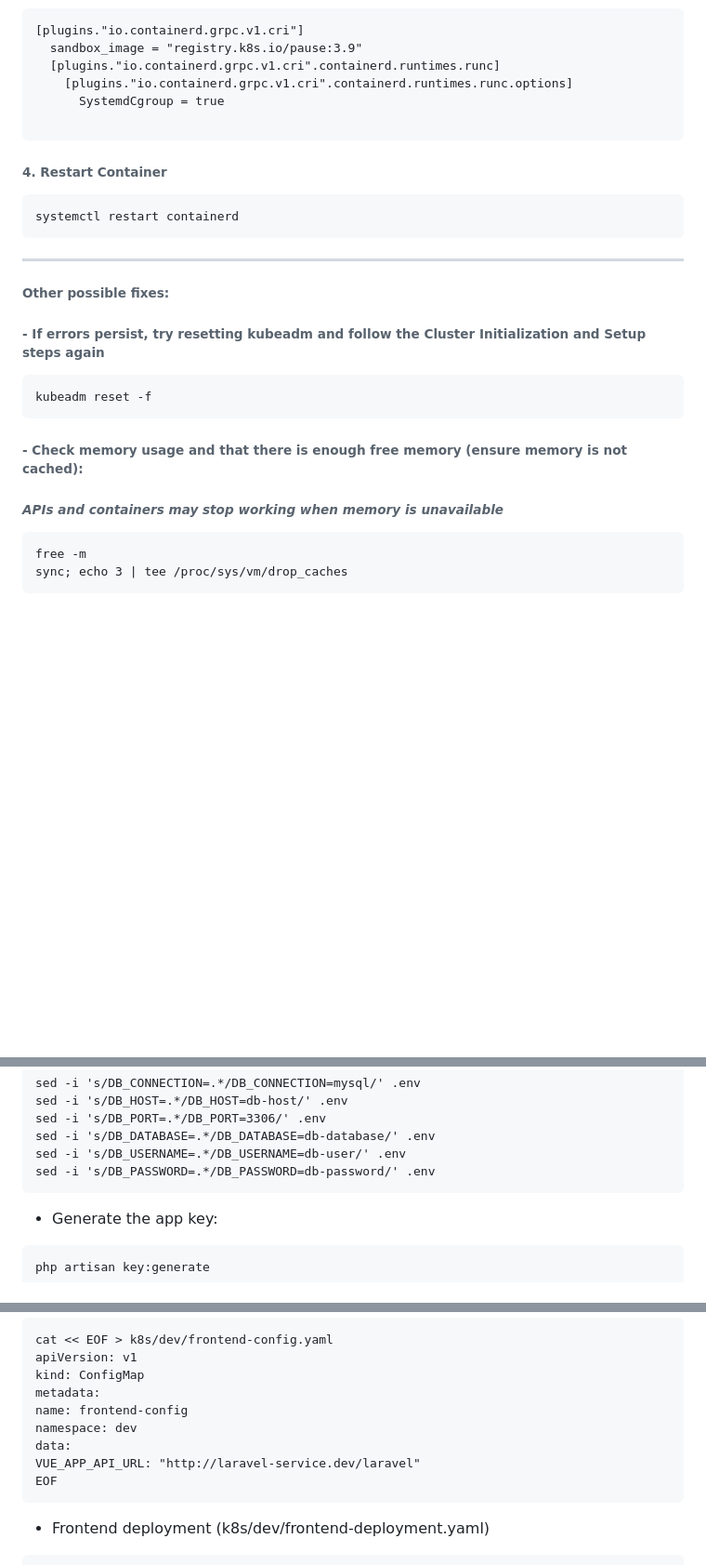
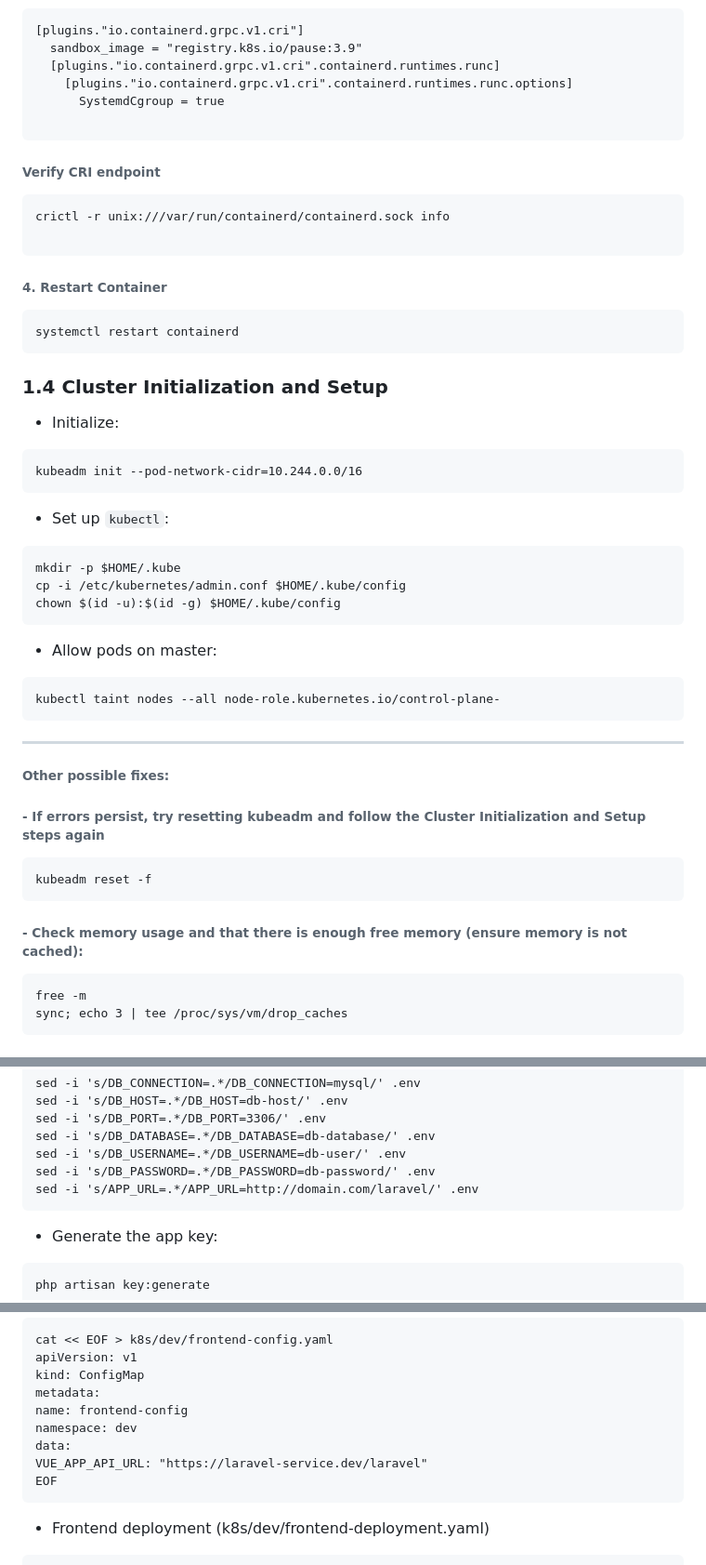
Before and after one commit to Buffyxo/k8s-web-app, a Markdown page: README.md, 3 parts joined by grey strips. Shown: that part at 93% size. GitHub-like rendering; blank space fills up the shorter version.

````diff
--- a/README.md
+++ b/README.md
@@ -103,10 +79,34 @@ nano /etc/containerd/config.toml
 
 ```
 
+######  Verify CRI endpoint
+```
+crictl -r unix:///var/run/containerd/containerd.sock info
+
+```
+
 ###### 4. Restart Container
 ```
 systemctl restart containerd
 ```
+
+### 1.4 Cluster Initialization and Setup
+- Initialize:
+```
+kubeadm init --pod-network-cidr=10.244.0.0/16
+```
+
+- Set up `kubectl`:
+```
+mkdir -p $HOME/.kube
+cp -i /etc/kubernetes/admin.conf $HOME/.kube/config
+chown $(id -u):$(id -g) $HOME/.kube/config
+```
+- Allow pods on master:
+```
+kubectl taint nodes --all node-role.kubernetes.io/control-plane-
+```
+
 ---
 ###### **Other possible fixes:**
 ###### - If errors persist, try resetting kubeadm and follow the Cluster Initialization and Setup steps again
@@ -114,7 +114,6 @@ systemctl restart containerd
 kubeadm reset -f
 ```
 ###### - Check memory usage and that there is enough free memory (ensure memory is not cached):
-###### *APIs and containers may stop working when memory is unavailable*
 ```
 free -m
 sync; echo 3 | tee /proc/sys/vm/drop_caches
@@ -327,6 +327,7 @@ sed -i 's/DB_PORT=.*/DB_PORT=3306/' .env
 sed -i 's/DB_DATABASE=.*/DB_DATABASE=db-database/' .env
 sed -i 's/DB_USERNAME=.*/DB_USERNAME=db-user/' .env
 sed -i 's/DB_PASSWORD=.*/DB_PASSWORD=db-password/' .env
+sed -i 's/APP_URL=.*/APP_URL=http://domain.com/laravel/' .env
 ```
 
 - Generate the app key:
@@ -615,7 +620,7 @@ metadata:
 name: frontend-config
 namespace: dev
 data:
-VUE_APP_API_URL: "http://laravel-service.dev/laravel"
+VUE_APP_API_URL: "https://laravel-service.dev/laravel"
 EOF
 ```
 
````
Also changed, not shown: other parts of README.md (+17 -36 lines).
